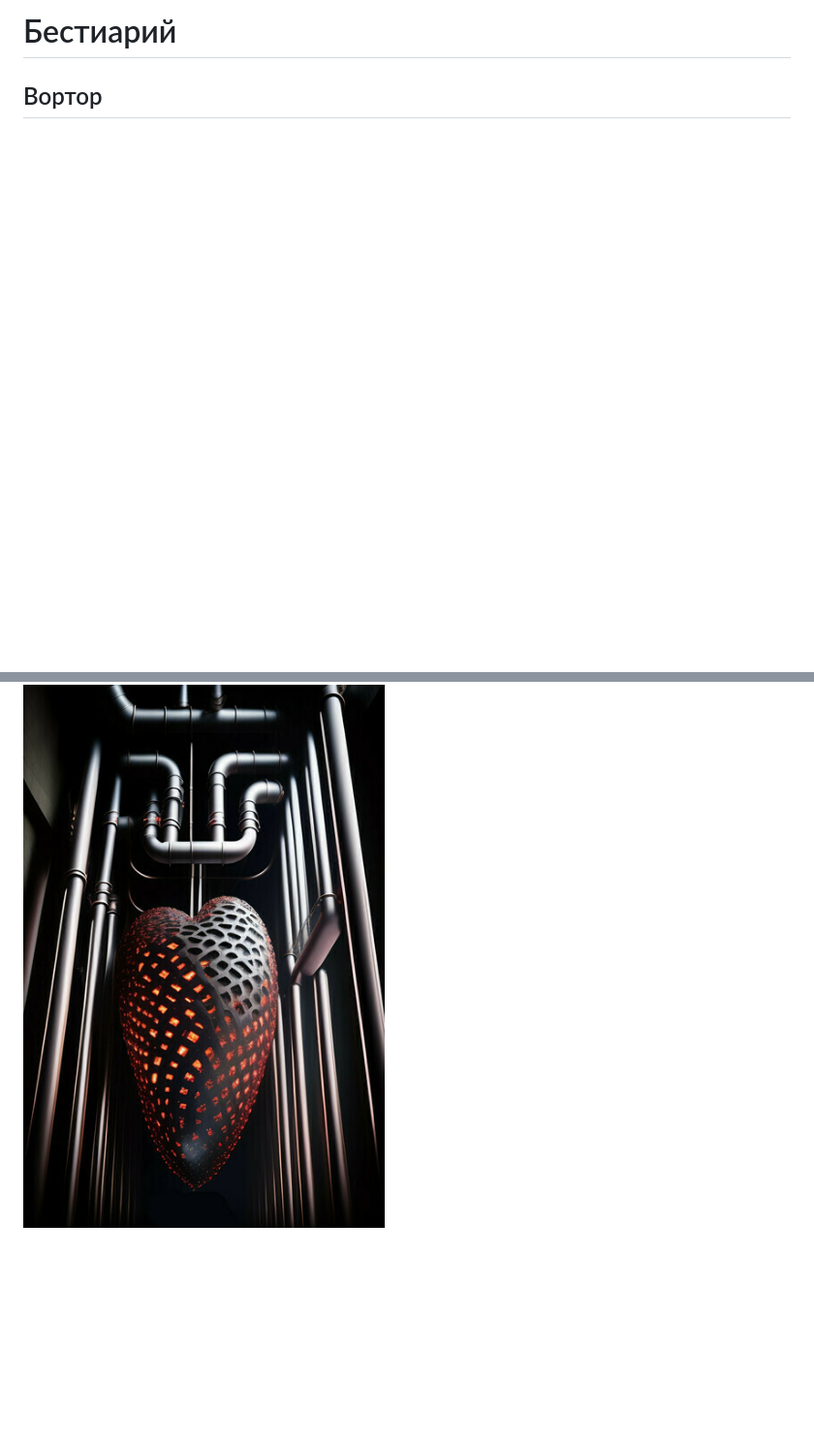
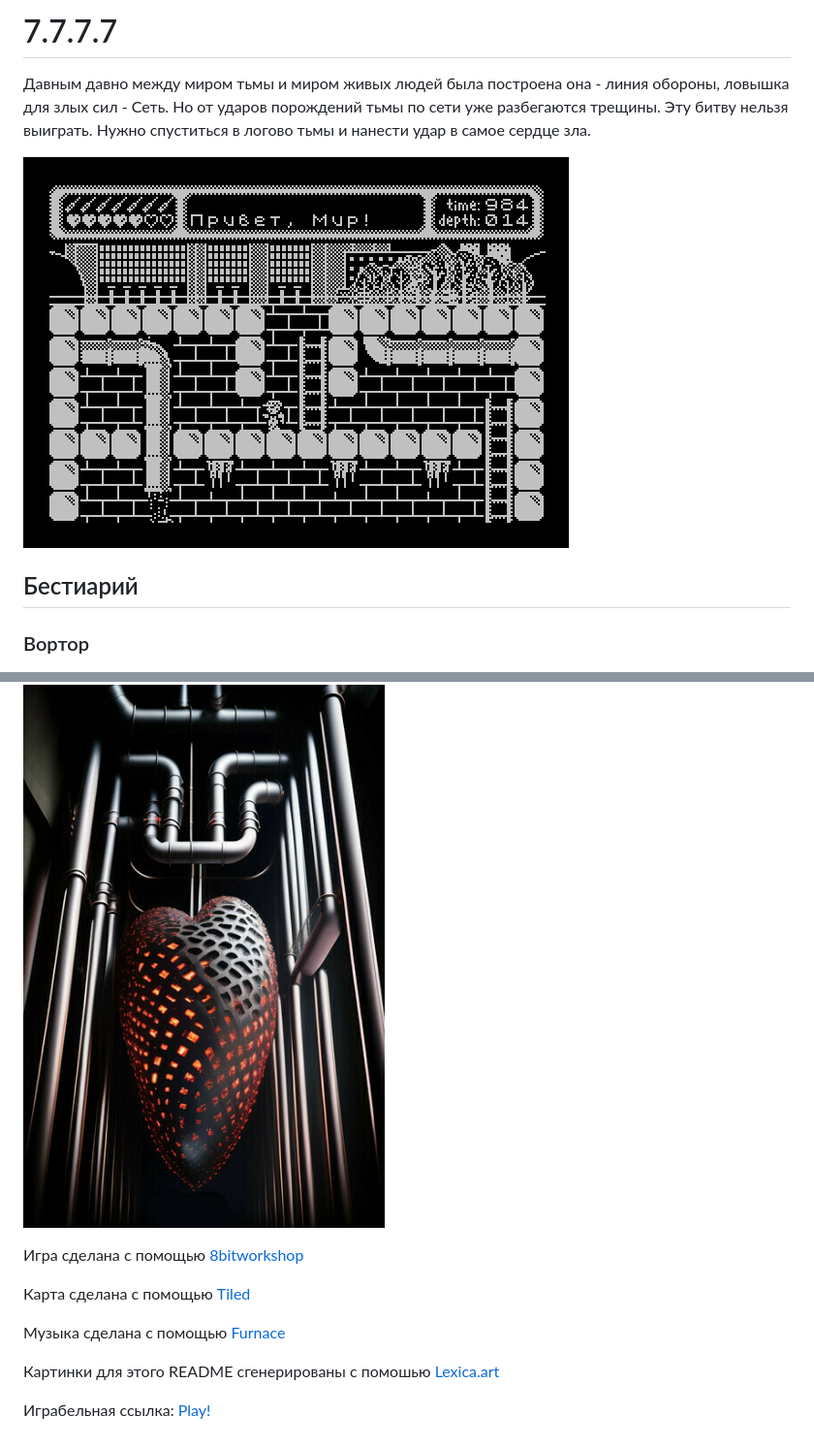
Before and after one commit to shadowlamer/7.7.7.7, a Markdown page: README_RU.md, 2 parts joined by grey strips. Shown: that part at 97% size. Drawn GitHub-style; blank space fills up the shorter version.

```diff
--- a/README_RU.md
+++ b/README_RU.md
@@ -1,6 +1,14 @@
-# Бестиарий
+# 7.7.7.7
 
-## Вортор
+Давным давно между миром тьмы и миром живых людей была построена она -  линия обороны, ловышка для злых сил - Сеть.
+Но от ударов порождений тьмы по сети уже разбегаются трещины.
+Эту битву нельзя выиграть. Нужно спуститься в логово тьмы и нанести удар в самое сердце зла.
+
+![Screenshot](screenshot.png)
+
+## Бестиарий
+
+### Вортор
 ![](images/wortor.jpg)
 
 *"Кажется, я где-то это уже видел..."*
@@ -48 +56,11 @@
 ![](images/heart.jpg)
+
+Игра сделана с помощью [8bitworkshop](https://8bitworkshop.com/)
+
+Карта сделана с помощью [Tiled](https://github.com/mapeditor/tiled)
+
+Музыка сделана с помощью [Furnace](https://github.com/tildearrow/furnace)
+
+Картинки для этого README сгенерированы с помошью [Lexica.art](https://lexica.art)
+
+Играбельная ссылка: [Play!](https://shadowlamer.github.io/7.7.7.7/)
```
Also changed, not shown: other parts of README_RU.md (+6 -6 lines).
